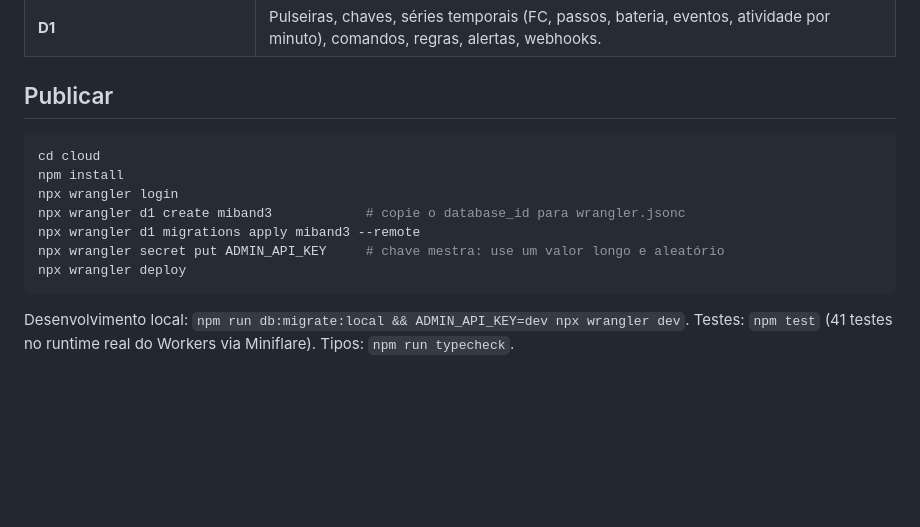
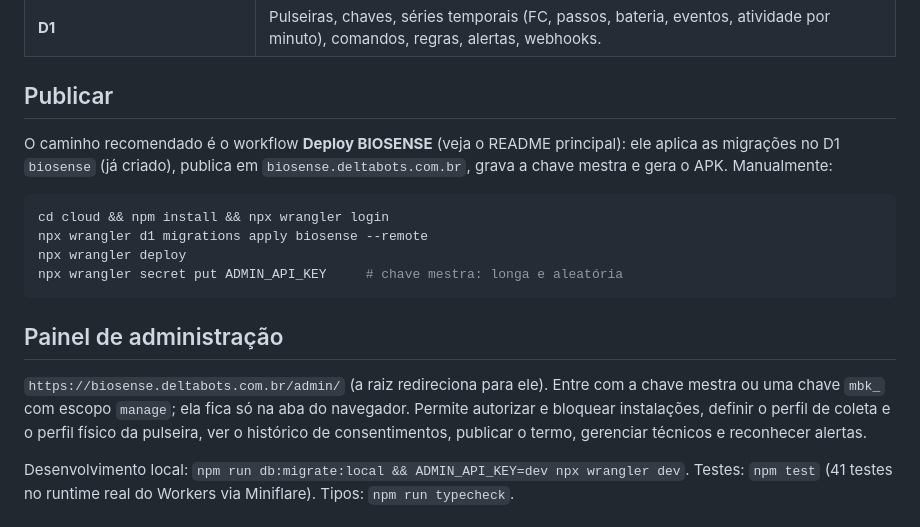
Before and after one commit to adriano2bx/miband3, a Markdown page: cloud/README.md, the part around the change. GitHub-like rendering; blank space fills up the shorter version.

````diff
--- a/cloud/README.md
+++ b/cloud/README.md
@@ -17,15 +17,18 @@ Serviço em Cloudflare Workers que recebe, em tempo real, os dados das pulseiras
 
 ## Publicar
 
+O caminho recomendado é o workflow **Deploy BIOSENSE** (veja o README principal): ele aplica as migrações no D1 `biosense` (já criado), publica em `biosense.deltabots.com.br`, grava a chave mestra e gera o APK. Manualmente:
+
 ```bash
-cd cloud
-npm install
-npx wrangler login
-npx wrangler d1 create miband3            # copie o database_id para wrangler.jsonc
-npx wrangler d1 migrations apply miband3 --remote
-npx wrangler secret put ADMIN_API_KEY     # chave mestra: use um valor longo e aleatório
+cd cloud && npm install && npx wrangler login
+npx wrangler d1 migrations apply biosense --remote
 npx wrangler deploy
+npx wrangler secret put ADMIN_API_KEY     # chave mestra: longa e aleatória
 ```
+
+## Painel de administração
+
+`https://biosense.deltabots.com.br/admin/` (a raiz redireciona para ele). Entre com a chave mestra ou uma chave `mbk_` com escopo `manage`; ela fica só na aba do navegador. Permite autorizar e bloquear instalações, definir o perfil de coleta e o perfil físico da pulseira, ver o histórico de consentimentos, publicar o termo, gerenciar técnicos e reconhecer alertas.
 
 Desenvolvimento local: `npm run db:migrate:local && ADMIN_API_KEY=dev npx wrangler dev`. Testes: `npm test` (41 testes no runtime real do Workers via Miniflare). Tipos: `npm run typecheck`.
 
````
Also changed, not shown: README.md (+29 -14 lines), docs/termo-participacao-RASCUNHO.md (added, +78 -0 lines).
